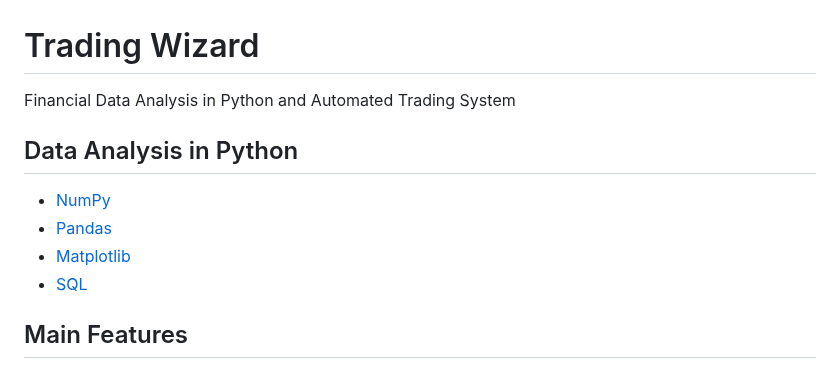
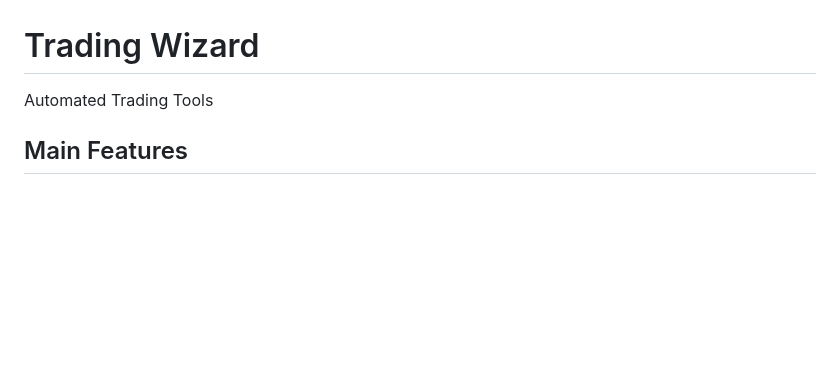
Before and after one commit to eshinhw/quant-portfolio-visualizer, a Markdown page: README.md, the part around the change. GitHub-like rendering; blank space fills up the shorter version.

```diff
--- a/README.md
+++ b/README.md
@@ -1,13 +1,6 @@
 # Trading Wizard
 
-Financial Data Analysis in Python and Automated Trading System
-
-## Data Analysis in Python
-
-- [NumPy](NUMPY.md)
-- [Pandas](PANDAS.md)
-- [Matplotlib](MATPLOTLIB.md)
-- [SQL](SQL.md)
+Automated Trading Tools
 
 ## Main Features
 
```
